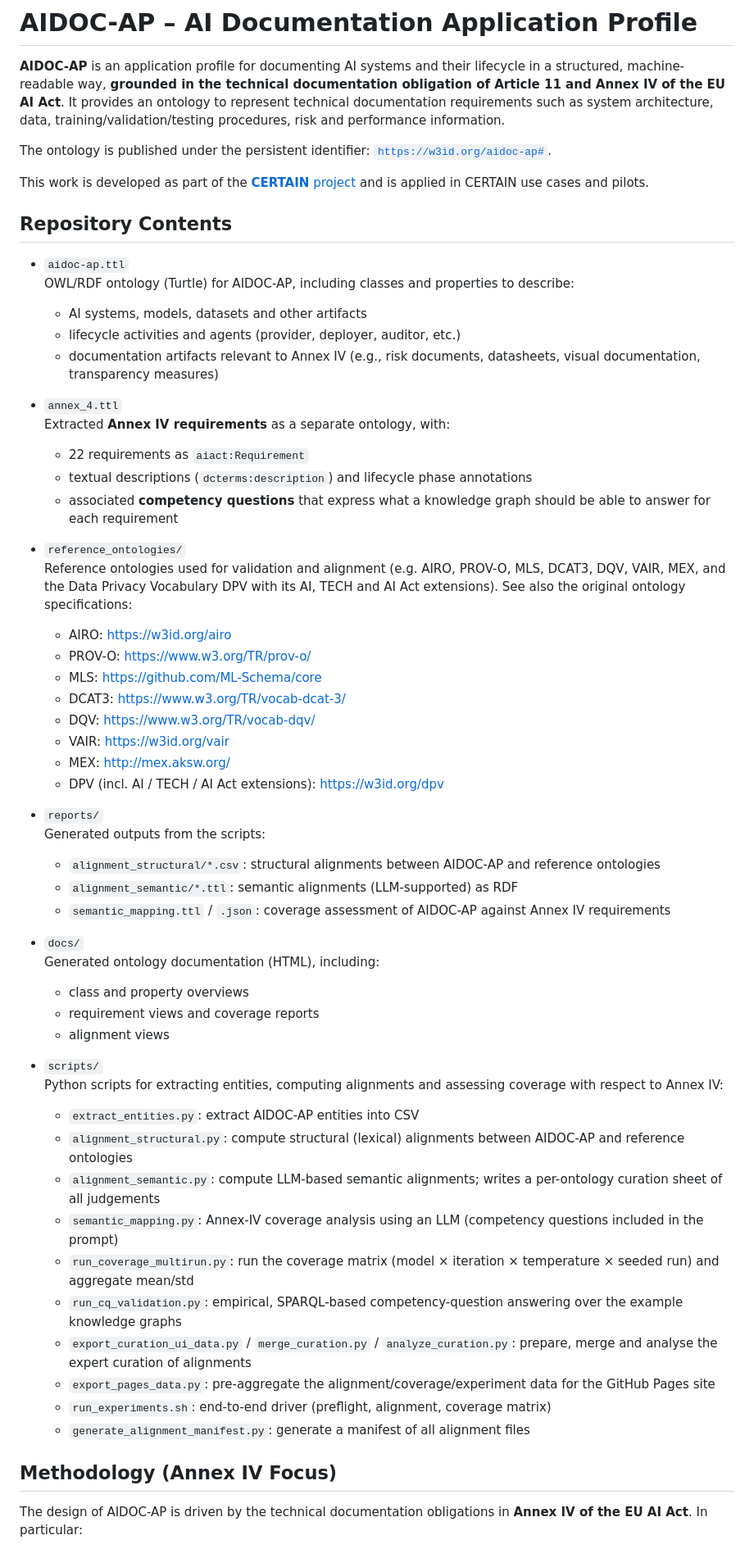
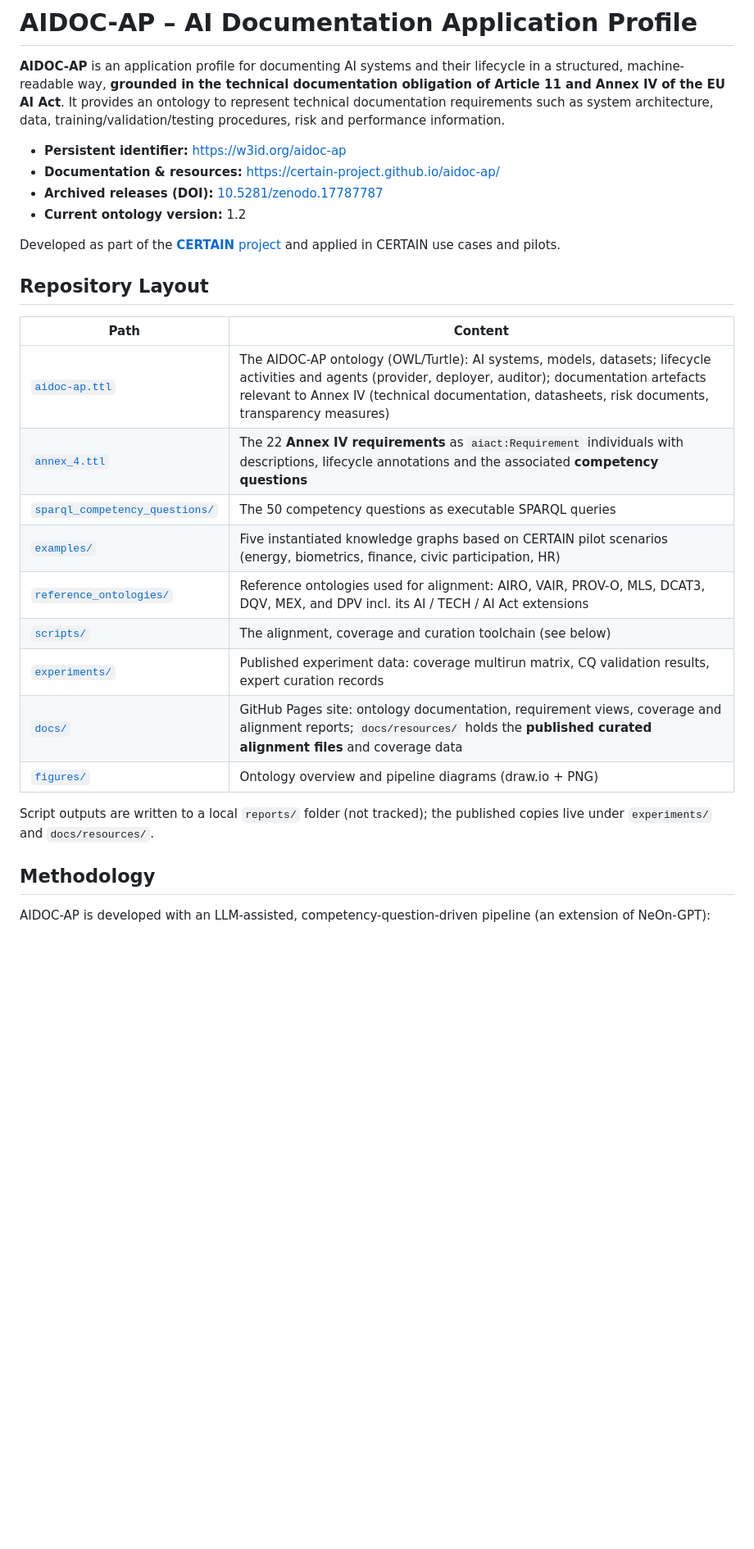
Before and after one commit to CERTAIN-Project/aidoc-ap, a Markdown page: README.md, the part around one of its changes. Shown at 82% size. GitHub-like rendering; blank space fills up the shorter version.

```diff
--- a/README.md
+++ b/README.md
@@ -2,63 +2,32 @@
 
 **AIDOC-AP** is an application profile for documenting AI systems and their lifecycle in a structured, machine-readable way, **grounded in the technical documentation obligation of Article 11 and Annex IV of the EU AI Act**. It provides an ontology to represent technical documentation requirements such as system architecture, data, training/validation/testing procedures, risk and performance information.
 
-The ontology is published under the persistent identifier: [`https://w3id.org/aidoc-ap#`](https://w3id.org/aidoc-ap).
+- **Persistent identifier:** <https://w3id.org/aidoc-ap>
+- **Documentation & resources:** <https://certain-project.github.io/aidoc-ap/>
+- **Archived releases (DOI):** [10.5281/zenodo.17787787](http://doi.org/10.5281/zenodo.17787787)
+- **Current ontology version:** 1.2
 
-This work is developed as part of the [**CERTAIN** project](https://certain-project.eu/) and is applied in CERTAIN use cases and pilots.
+Developed as part of the [**CERTAIN** project](https://certain-project.eu/) and applied in CERTAIN use cases and pilots.
 
 
-## Repository Contents
+## Repository Layout
 
-- `aidoc-ap.ttl`
-	OWL/RDF ontology (Turtle) for AIDOC-AP, including classes and properties to describe:
-	- AI systems, models, datasets and other artifacts
-	- lifecycle activities and agents (provider, deployer, auditor, etc.)
-	- documentation artifacts relevant to Annex IV (e.g., risk documents, datasheets, visual documentation, transparency measures)
+| Path | Content |
+|---|---|
+| [`aidoc-ap.ttl`](aidoc-ap.ttl) | The AIDOC-AP ontology (OWL/Turtle): AI systems, models, datasets; lifecycle activities and agents (provider, deployer, auditor); documentation artefacts relevant to Annex IV (technical documentation, datasheets, risk documents, transparency measures) |
+| [`annex_4.ttl`](annex_4.ttl) | The 22 **Annex IV requirements** as `aiact:Requirement` individuals with descriptions, lifecycle annotations and the associated **competency questions** |
+| [`sparql_competency_questions/`](sparql_competency_questions/) | The 50 competency questions as executable SPARQL queries |
+| [`examples/`](examples/) | Five instantiated knowledge graphs based on CERTAIN pilot scenarios (energy, biometrics, finance, civic participation, HR) |
+| [`reference_ontologies/`](reference_ontologies/) | Reference ontologies used for alignment: AIRO, VAIR, PROV-O, MLS, DCAT3, DQV, MEX, and DPV incl. its AI / TECH / AI Act extensions |
+| [`scripts/`](scripts/) | The alignment, coverage and curation toolchain (see below) |
+| [`experiments/`](experiments/) | Published experiment data: coverage multirun matrix, CQ validation results, expert curation records |
+| [`docs/`](docs/) | GitHub Pages site: ontology documentation, requirement views, coverage and alignment reports; `docs/resources/` holds the **published curated alignment files** and coverage data |
+| [`figures/`](figures/) | Ontology overview and pipeline diagrams (draw.io + PNG) |
 
-- `annex_4.ttl`
-	Extracted **Annex IV requirements** as a separate ontology, with:
-	- 22 requirements as `aiact:Requirement`
-	- textual descriptions (`dcterms:description`) and lifecycle phase annotations
-	- associated **competency questions** that express what a knowledge graph should be able to answer for each requirement
-
-- `reference_ontologies/`
-	Reference ontologies used for validation and alignment (e.g. AIRO, PROV-O, MLS, DCAT3, DQV, VAIR, MEX, and the Data Privacy Vocabulary DPV with its AI, TECH and AI Act extensions). See also the original ontology specifications:
-	- AIRO: <https://w3id.org/airo>
-	- PROV-O: <https://www.w3.org/TR/prov-o/>
-	- MLS: <https://github.com/ML-Schema/core>
-	- DCAT3: <https://www.w3.org/TR/vocab-dcat-3/>
-	- DQV: <https://www.w3.org/TR/vocab-dqv/>
-	- VAIR: <https://w3id.org/vair>
-	- MEX: <http://mex.aksw.org/>
-	- DPV (incl. AI / TECH / AI Act extensions): <https://w3id.org/dpv>
-
-- `reports/`
-	Generated outputs from the scripts:
-	- `alignment_structural/*.csv`: structural alignments between AIDOC-AP and reference ontologies
-	- `alignment_semantic/*.ttl`: semantic alignments (LLM-supported) as RDF
-	- `semantic_mapping.ttl` / `.json`: coverage assessment of AIDOC-AP against Annex IV requirements
-
-- `docs/`
-	Generated ontology documentation (HTML), including:
-	- class and property overviews
-	- requirement views and coverage reports
-	- alignment views
-
-- `scripts/`
-	Python scripts for extracting entities, computing alignments and assessing coverage with respect to Annex IV:
-	- `extract_entities.py`: extract AIDOC-AP entities into CSV
-	- `alignment_structural.py`: compute structural (lexical) alignments between AIDOC-AP and reference ontologies
-	- `alignment_semantic.py`: compute LLM-based semantic alignments; writes a per-ontology curation sheet of all judgements
-	- `semantic_mapping.py`: Annex-IV coverage analysis using an LLM (competency questions included in the prompt)
-	- `run_coverage_multirun.py`: run the coverage matrix (model × iteration × temperature × seeded run) and aggregate mean/std
-	- `run_cq_validation.py`: empirical, SPARQL-based competency-question answering over the example knowledge graphs
-	- `export_curation_ui_data.py` / `merge_curation.py` / `analyze_curation.py`: prepare, merge and analyse the expert curation of alignments
-	- `export_pages_data.py`: pre-aggregate the alignment/coverage/experiment data for the GitHub Pages site
-	- `run_experiments.sh`: end-to-end driver (preflight, alignment, coverage matrix)
-	- `generate_alignment_manifest.py`: generate a manifest of all alignment files
+Script outputs are written to a local `reports/` folder (not tracked); the published copies live under `experiments/` and `docs/resources/`.
 
 
-## Methodology (Annex IV Focus)
+## Methodology
 
-The design of AIDOC-AP is driven by the technical documentation obligations in **Annex IV of the EU AI Act**. In particular:
+AIDOC-AP is developed with an LLM-assisted, competency-question-driven pipeline (an extension of NeOn-GPT):
 
```
Also changed, not shown: other parts of README.md (+24 -51 lines).
